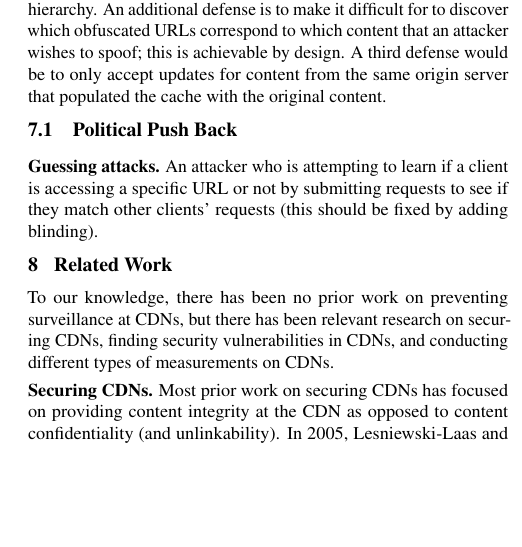
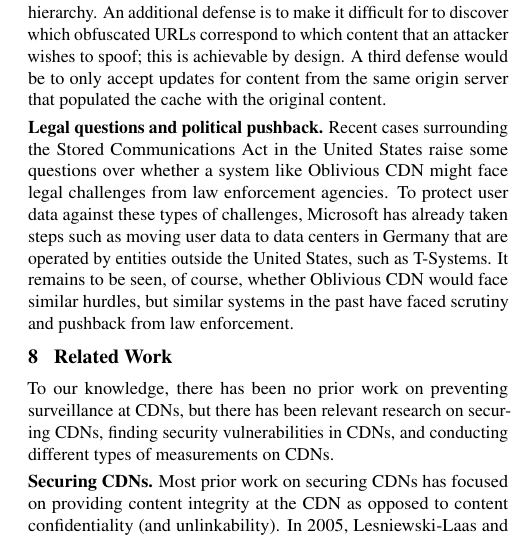
Before and after one commit to ae243/obliviousCDN, a LaTeX document (ccs/paper-alt.tex, which reads ccs/discussion.tex): part of one column of page 9 of 11, cut so that both start at the same text, the shorter picture padded with empty space. Compiled offline with pdfLaTeX.

Commit message:
paragraph on political pushback

```diff
--- a/ccs/discussion.tex
+++ b/ccs/discussion.tex
@@ -48,10 +48,12 @@ to which content that an attacker wishes to spoof; this is achievable by design.
 A third defense would be to only accept updates for content from the same origin
 server that populated the cache with the original content.
 
-\subsection{Political Push Back}
-
-%\subsection{Law Enforcement}
-%\subsection{Active Measurements + Overreaching Subpoena}
-
-\paragraph{Guessing attacks.}
-An attacker who is attempting to learn if a client is accessing a specific URL or not by submitting requests to see if they match other clients' requests (this should be fixed by adding blinding).
+\paragraph{Legal questions and political pushback.} Recent cases surrounding
+the Stored Communications Act in the United States raise some questions over
+whether a system like \system{} might face legal challenges from law
+enforcement agencies. To protect user data against these types of challenges,
+Microsoft has already taken steps such as moving user data to data centers in
+Germany that are operated by entities outside the United States, such as
+T-Systems. It remains to be seen, of course, whether \system{} would face similar
+hurdles, but similar systems in the past have faced scrutiny and pushback from law
+enforcement.
```
Also changed, not shown: ccs/paper-alt.pdf, ccs/paper.pdf.
